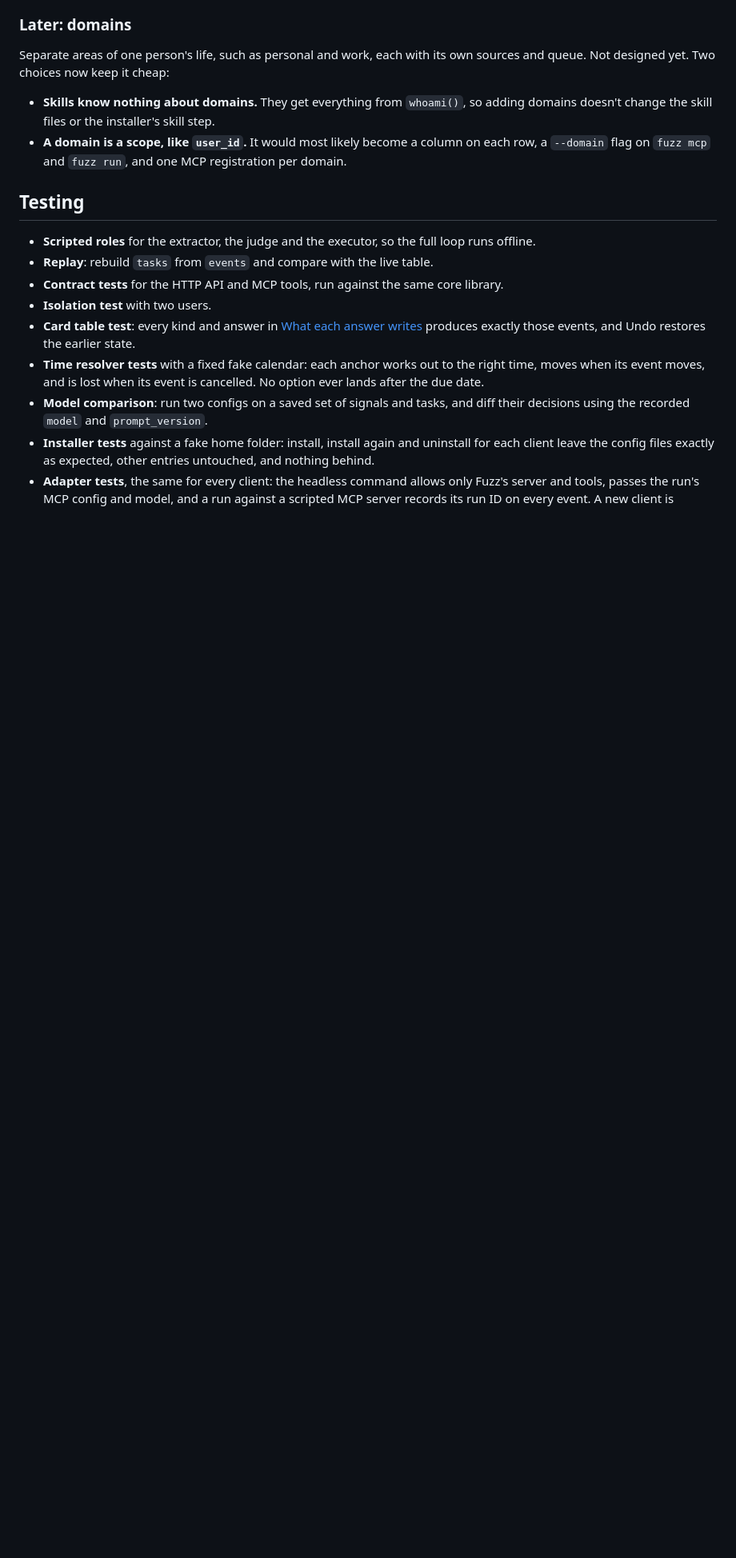
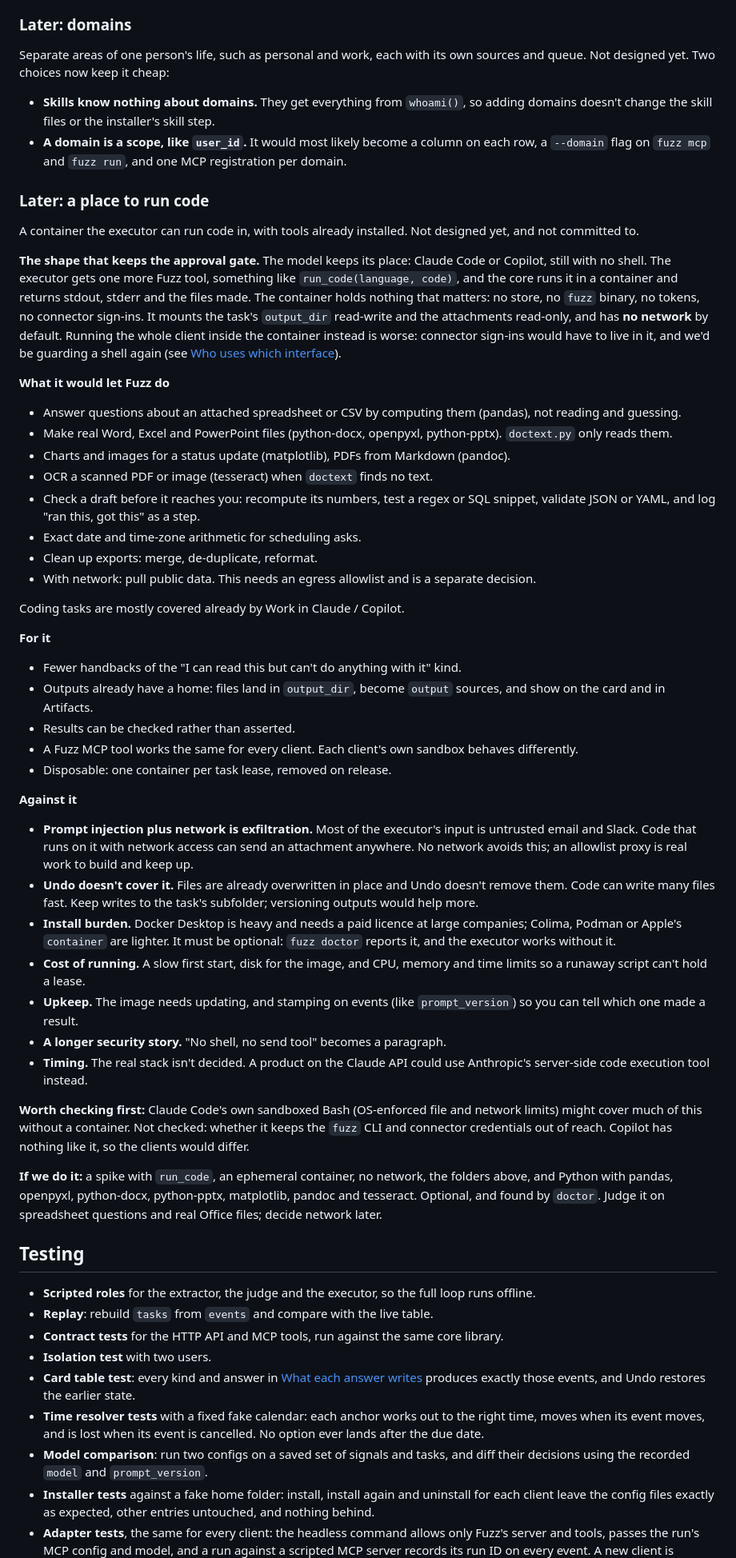
Before and after one commit to dancingcactus/Task-Fuzz, a Markdown page: docs/fuzz-core-design.md, the part around one of its changes. Shown at 80% size. GitHub-like rendering; blank space fills up the shorter version.

Commit message:
Note a place to run code as a later idea
Co-Authored-By: Claude Opus 5.5 <noreply@anthropic.com>

```diff
--- a/docs/fuzz-core-design.md
+++ b/docs/fuzz-core-design.md
@@ -1001,6 +1003,68 @@ Not designed yet. Two choices now keep it cheap:
 - **A domain is a scope, like `user_id`.** It would most likely become a column on each row, a
   `--domain` flag on `fuzz mcp` and `fuzz run`, and one MCP registration per domain.
 
+### Later: a place to run code
+
+A container the executor can run code in, with tools already installed. Not designed yet, and not
+committed to.
+
+**The shape that keeps the approval gate.** The model keeps its place: Claude Code or Copilot, still
+with no shell. The executor gets one more Fuzz tool, something like `run_code(language, code)`, and
+the core runs it in a container and returns stdout, stderr and the files made. The container holds
+nothing that matters: no store, no `fuzz` binary, no tokens, no connector sign-ins. It mounts the
+task's `output_dir` read-write and the attachments read-only, and has **no network** by default. Running
+the whole client inside the container instead is worse: connector sign-ins would have to live in
+it, and we'd be guarding a shell again (see [Who uses which interface](#who-uses-which-interface)).
+
+**What it would let Fuzz do**
+
+- Answer questions about an attached spreadsheet or CSV by computing them (pandas), not reading and guessing.
+- Make real Word, Excel and PowerPoint files (python-docx, openpyxl, python-pptx). `doctext.py` only reads them.
+- Charts and images for a status update (matplotlib), PDFs from Markdown (pandoc).
+- OCR a scanned PDF or image (tesseract) when `doctext` finds no text.
+- Check a draft before it reaches you: recompute its numbers, test a regex or SQL snippet, validate
+  JSON or YAML, and log "ran this, got this" as a step.
+- Exact date and time-zone arithmetic for scheduling asks.
+- Clean up exports: merge, de-duplicate, reformat.
+- With network: pull public data. This needs an egress allowlist and is a separate decision.
+
+Coding tasks are mostly covered already by Work in Claude / Copilot.
+
+**For it**
+
+- Fewer handbacks of the "I can read this but can't do anything with it" kind.
+- Outputs already have a home: files land in `output_dir`, become `output` sources, and show on the
+  card and in Artifacts.
+- Results can be checked rather than asserted.
+- A Fuzz MCP tool works the same for every client. Each client's own sandbox behaves differently.
+- Disposable: one container per task lease, removed on release.
+
+**Against it**
+
+- **Prompt injection plus network is exfiltration.** Most of the executor's input is untrusted
+  email and Slack. Code that runs on it with network access can send an attachment anywhere. No
+  network avoids this; an allowlist proxy is real work to build and keep up.
+- **Undo doesn't cover it.** Files are already overwritten in place and Undo doesn't remove them.
+  Code can write many files fast. Keep writes to the task's subfolder; versioning outputs would help more.
+- **Install burden.** Docker Desktop is heavy and needs a paid licence at large companies; Colima,
+  Podman or Apple's `container` are lighter. It must be optional: `fuzz doctor` reports it, and the
+  executor works without it.
+- **Cost of running.** A slow first start, disk for the image, and CPU, memory and time limits so a
+  runaway script can't hold a lease.
+- **Upkeep.** The image needs updating, and stamping on events (like `prompt_version`) so you can tell which
+  one made a result.
+- **A longer security story.** "No shell, no send tool" becomes a paragraph.
+- **Timing.** The real stack isn't decided. A product on the Claude API could use Anthropic's
+  server-side code execution tool instead.
+
+**Worth checking first:** Claude Code's own sandboxed Bash (OS-enforced file and network limits) might
+cover much of this without a container. Not checked: whether it keeps the `fuzz` CLI and connector
+credentials out of reach. Copilot has nothing like it, so the clients would differ.
+
+**If we do it:** a spike with `run_code`, an ephemeral container, no network, the folders above, and
+Python with pandas, openpyxl, python-docx, python-pptx, matplotlib, pandoc and tesseract. Optional, and
+found by `doctor`. Judge it on spreadsheet questions and real Office files; decide network later.
+
 ## Testing
 
 - **Scripted roles** for the extractor, the judge and the executor, so the full loop runs offline.
```
Also changed, not shown: other parts of docs/fuzz-core-design.md (+2 -0 lines).
